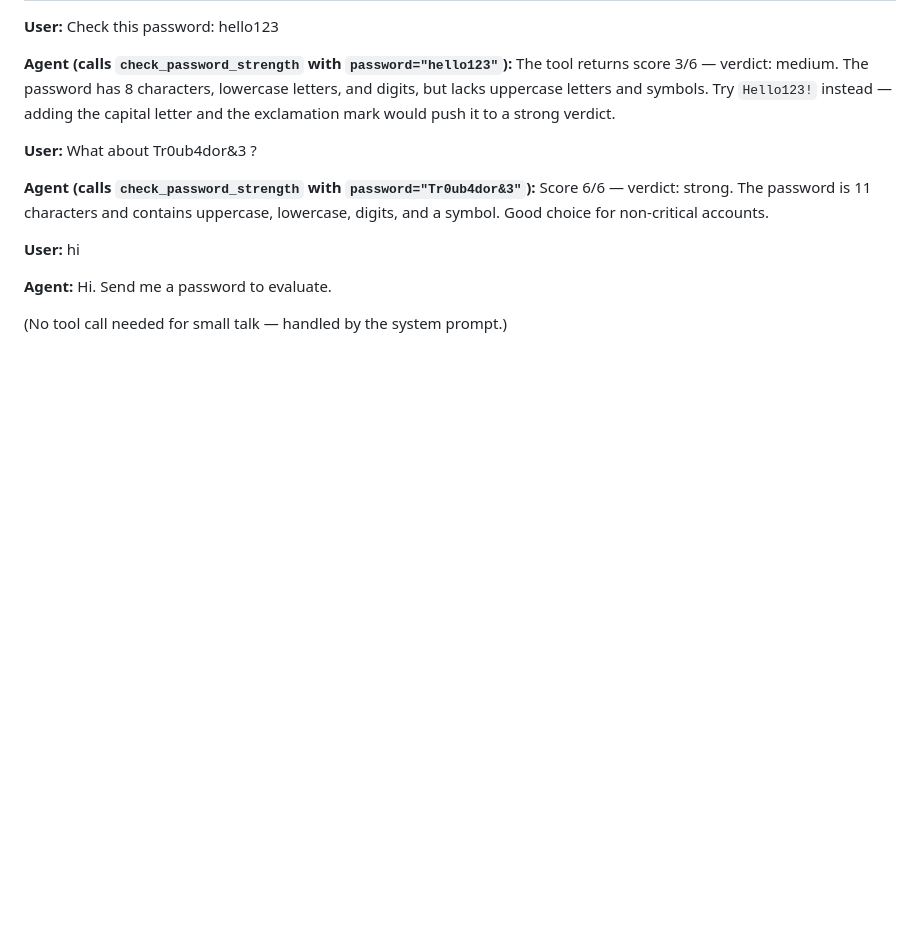
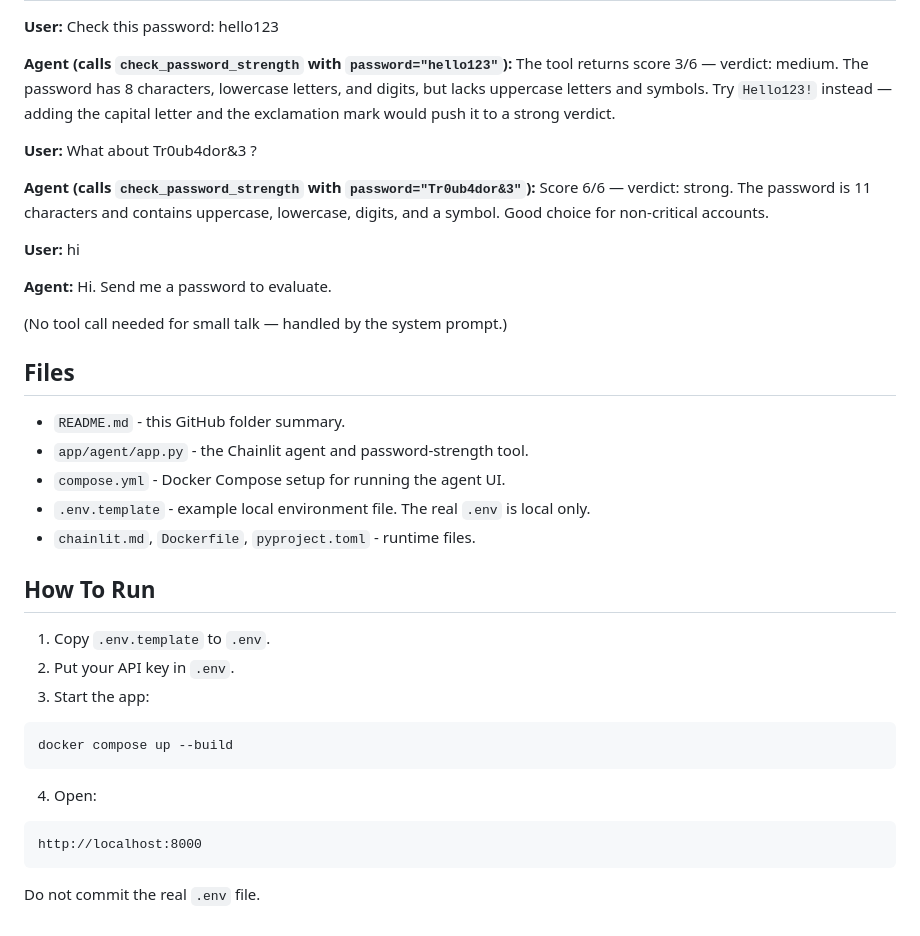
Before and after one commit to DanielLankry/HIT-ai-cybersecurity-labs, a Markdown page: labs/lab3 Agent/README.md, the part around the change. Rendered like a GitHub page; blank space fills up the shorter version.

````diff
--- a/labs/lab3 Agent/README.md
+++ b/labs/lab3 Agent/README.md
@@ -65,3 +65,29 @@ choice for non-critical accounts.
 **Agent:** Hi. Send me a password to evaluate.
 
 (No tool call needed for small talk — handled by the system prompt.)
+
+## Files
+
+- `README.md` - this GitHub folder summary.
+- `app/agent/app.py` - the Chainlit agent and password-strength tool.
+- `compose.yml` - Docker Compose setup for running the agent UI.
+- `.env.template` - example local environment file. The real `.env` is local only.
+- `chainlit.md`, `Dockerfile`, `pyproject.toml` - runtime files.
+
+## How To Run
+
+1. Copy `.env.template` to `.env`.
+2. Put your API key in `.env`.
+3. Start the app:
+
+```powershell
+docker compose up --build
+```
+
+4. Open:
+
+```text
+http://localhost:8000
+```
+
+Do not commit the real `.env` file.
````
Also changed, not shown: README.md (added, +99 -0 lines), SUBMISSION_CHECKLIST.md (added, +35 -0 lines), network-anomaly-dashboard/PRESENTATION.md (added, +112 -0 lines), network-anomaly-dashboard/README.md (+27 -5 lines), network-anomaly-dashboard/REPORT.md (added, +154 -0 lines), network-anomaly-dashboard/screenshots/dashboard-overview.png (added), 3 other files.
